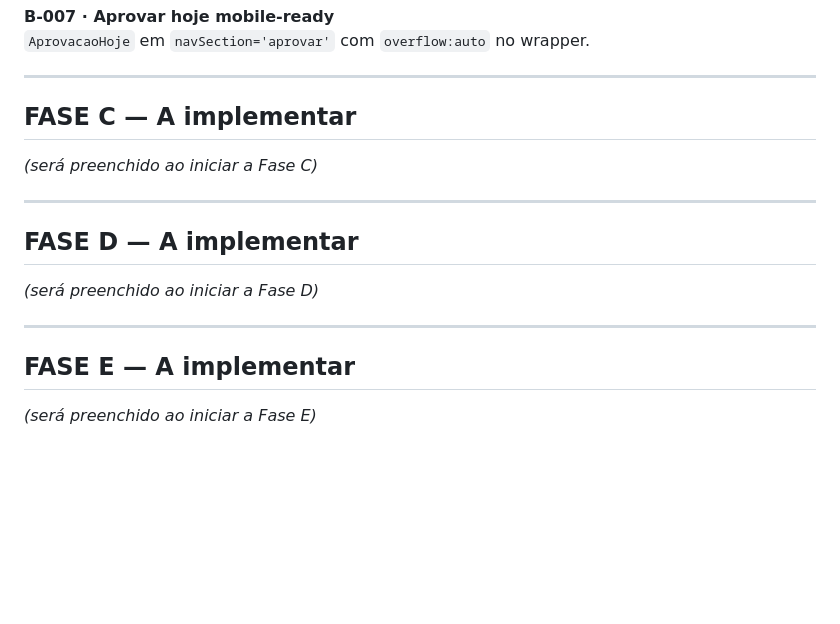
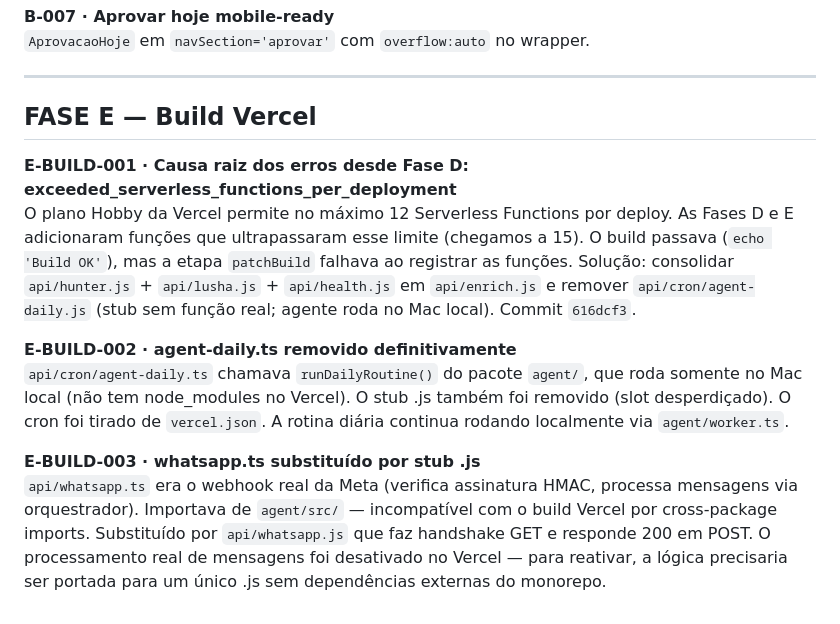
Before and after one commit to pedroica/Galeria-Holding, a Markdown page: DECISOES.md, the part around the change. Rendered like a GitHub page; blank space fills up the shorter version.

Commit message:
docs: DECISOES.md — documenta causa raiz build Vercel e decisões E-BUILD
Co-Authored-By: Claude Sonnet 4.6 <noreply@anthropic.com>

```diff
--- a/DECISOES.md
+++ b/DECISOES.md
@@ -114,18 +114,13 @@ Carrega todos os rows de `crm_kanban` (gaia + holding). Colunas: contato / reuni
 
 ---
 
-## FASE C — A implementar
+## FASE E — Build Vercel
 
-*(será preenchido ao iniciar a Fase C)*
+**E-BUILD-001 · Causa raiz dos erros desde Fase D: exceeded_serverless_functions_per_deployment**
+O plano Hobby da Vercel permite no máximo 12 Serverless Functions por deploy. As Fases D e E adicionaram funções que ultrapassaram esse limite (chegamos a 15). O build passava (`echo 'Build OK'`), mas a etapa `patchBuild` falhava ao registrar as funções. Solução: consolidar `api/hunter.js` + `api/lusha.js` + `api/health.js` em `api/enrich.js` e remover `api/cron/agent-daily.js` (stub sem função real; agente roda no Mac local). Commit `616dcf3`.
 
----
+**E-BUILD-002 · agent-daily.ts removido definitivamente**
+`api/cron/agent-daily.ts` chamava `runDailyRoutine()` do pacote `agent/`, que roda somente no Mac local (não tem node_modules no Vercel). O stub .js também foi removido (slot desperdiçado). O cron foi tirado de `vercel.json`. A rotina diária continua rodando localmente via `agent/worker.ts`.
 
-## FASE D — A implementar
-
-*(será preenchido ao iniciar a Fase D)*
-
----
-
-## FASE E — A implementar
-
-*(será preenchido ao iniciar a Fase E)*
+**E-BUILD-003 · whatsapp.ts substituído por stub .js**
+`api/whatsapp.ts` era o webhook real da Meta (verifica assinatura HMAC, processa mensagens via orquestrador). Importava de `agent/src/` — incompatível com o build Vercel por cross-package imports. Substituído por `api/whatsapp.js` que faz handshake GET e responde 200 em POST. O processamento real de mensagens foi desativado no Vercel — para reativar, a lógica precisaria ser portada para um único .js sem dependências externas do monorepo.
```
